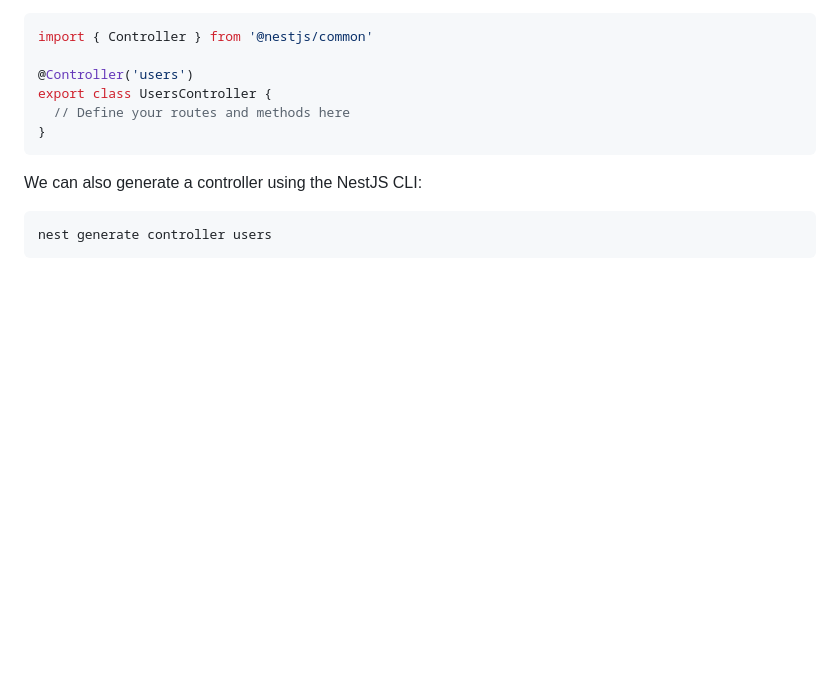
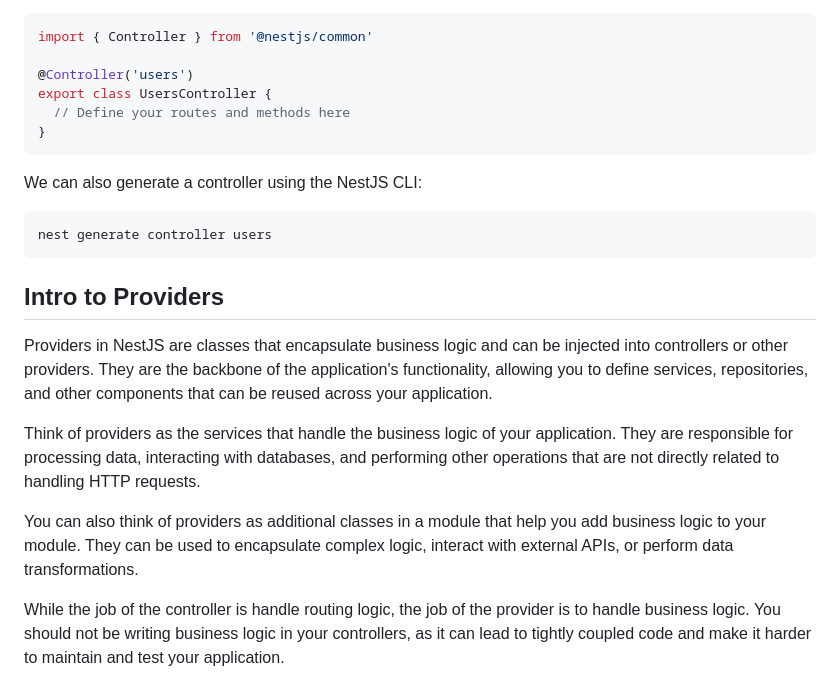
Before and after one commit to Mig-uel/nest-masterclass, a Markdown page: README.md, the part around the change. Drawn GitHub-style; blank space fills up the shorter version.

Commit message:
feat: add section on Providers in README
- Introduce the concept of providers in NestJS
- Explain their role in encapsulating business logic
- Emphasize the separation of concerns between controllers and providers

````diff
--- a/README.md
+++ b/README.md
@@ -298,3 +298,13 @@ We can also generate a controller using the NestJS CLI:
 ```bash
 nest generate controller users
 ```
+
+## Intro to Providers
+
+Providers in NestJS are classes that encapsulate business logic and can be injected into controllers or other providers. They are the backbone of the application's functionality, allowing you to define services, repositories, and other components that can be reused across your application.
+
+Think of providers as the services that handle the business logic of your application. They are responsible for processing data, interacting with databases, and performing other operations that are not directly related to handling HTTP requests.
+
+You can also think of providers as additional classes in a module that help you add business logic to your module. They can be used to encapsulate complex logic, interact with external APIs, or perform data transformations.
+
+While the job of the controller is handle routing logic, the job of the provider is to handle business logic. You should not be writing business logic in your controllers, as it can lead to tightly coupled code and make it harder to maintain and test your application.
````
